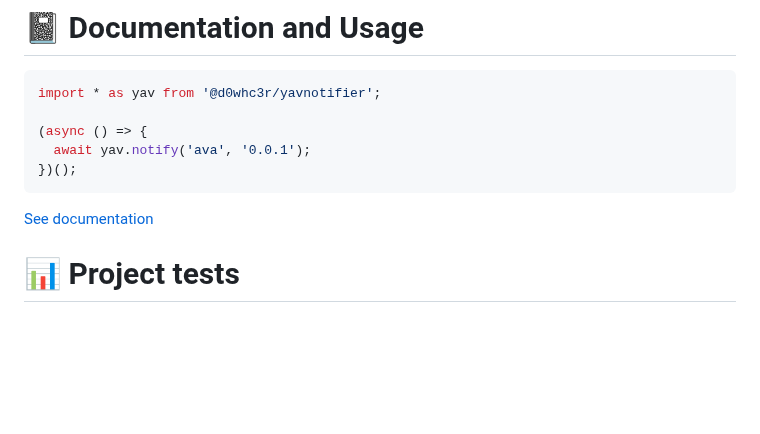
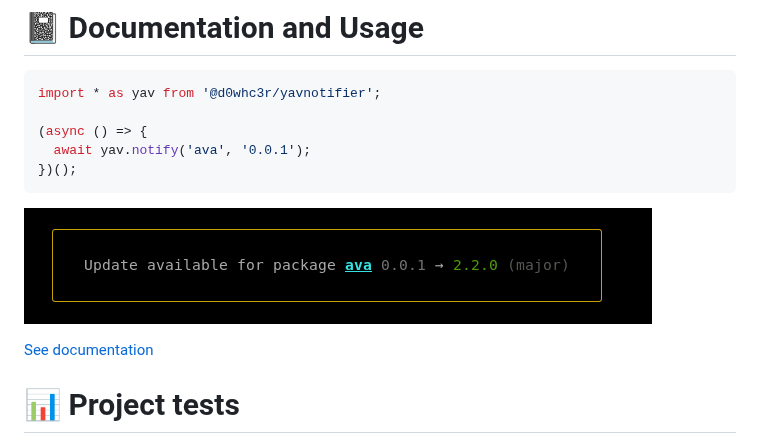
Before and after one commit to d0whc3r/yavnotifier, a Markdown page: README.md, the part around the change. Drawn GitHub-style; pictures changed too: code/sample.png (added); blank space fills up the shorter version.

Commit message:
docs: add image in readme

````diff
--- a/README.md
+++ b/README.md
@@ -36,6 +36,8 @@ import * as yav from '@d0whc3r/yavnotifier';
 })();
 ```
 
+![sample image](./code/sample.png)
+
 [See documentation](./code/docs)
 
 # :bar_chart: Project tests
````
Also changed, not shown: code/README.md (+2 -0 lines).
